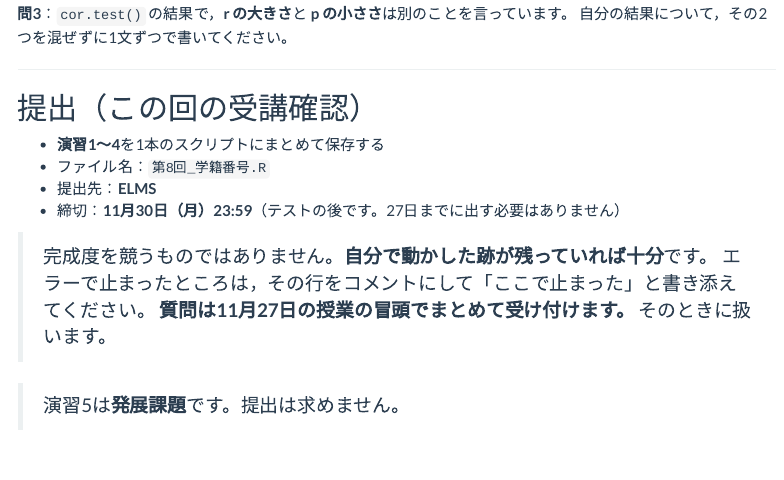
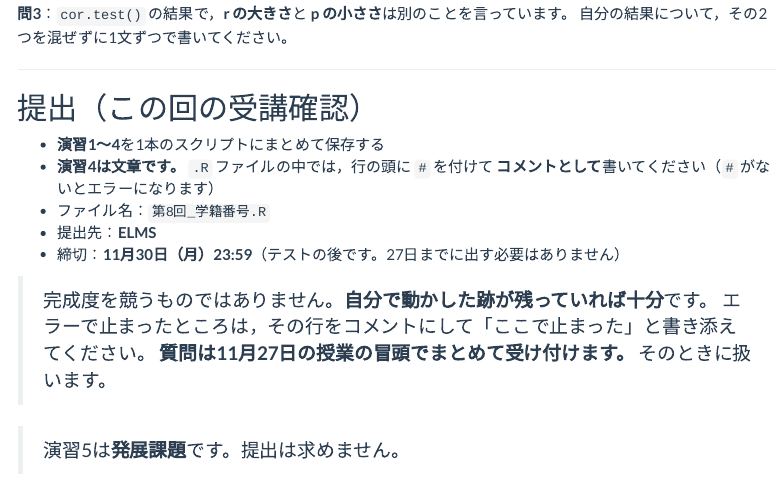
Before and after one commit to aonoa68/kodo-keiryo, an R Markdown document (docs/materials/08.Rmd): the page in a window 1100 px wide, from 10360 px down. Rendered offline with R 4.5, knitr and Pandoc, with nearby package versions; menus at the side of the page are left out.

Commit message:
第8回：演習4はコメントとして書く旨を提出の指示に追記
演習4は文章での記述のため、.R ファイルにそのまま書くとエラーになる。

Co-Authored-By: Claude Opus 5 <noreply@anthropic.com>
Claude-Session: https://claude.ai/code/session_01PFSVqDiknTCb8MqE11oG7D

```diff
--- a/docs/materials/08.Rmd
+++ b/docs/materials/08.Rmd
@@ -439,6 +439,8 @@
 ## 提出（この回の受講確認）
 
 - **演習1〜4**を1本のスクリプトにまとめて保存する
+- **演習4は文章です。** `.R` ファイルの中では，行の頭に `#` を付けて
+  **コメントとして**書いてください（`#` がないとエラーになります）
 - ファイル名：`第8回_学籍番号.R`
 - 提出先：**ELMS**
 - 締切：**11月30日（月）23:59**（テストの後です。27日までに出す必要はありません）
```
Also changed, not shown: 1 other file.
